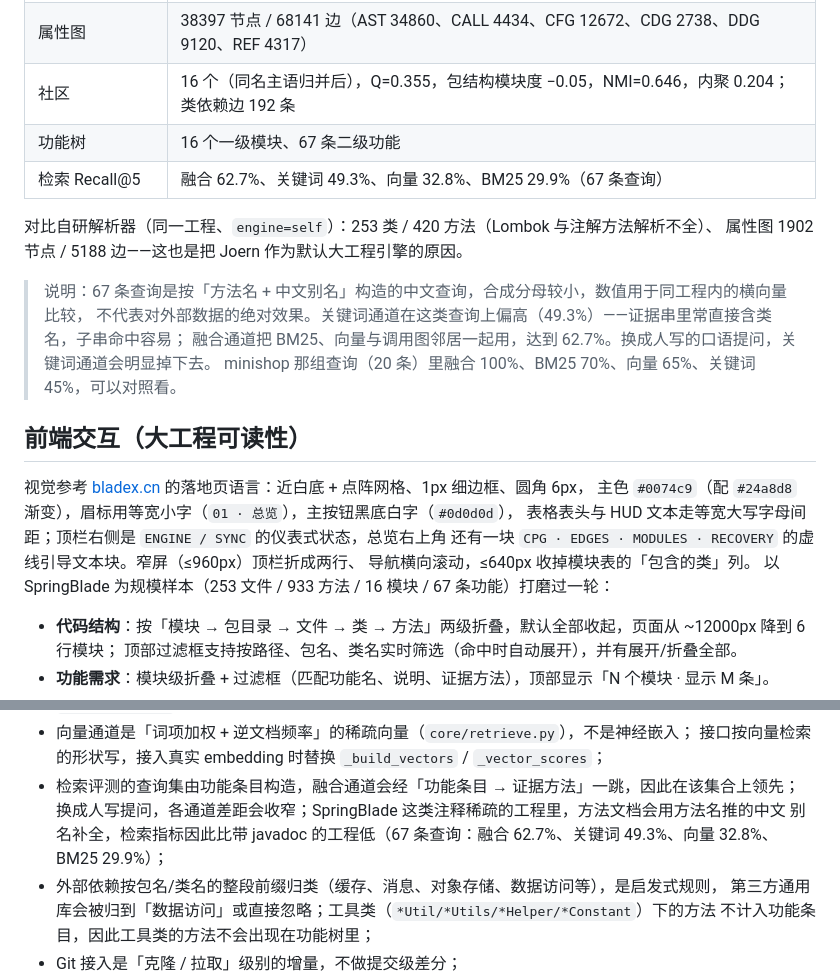
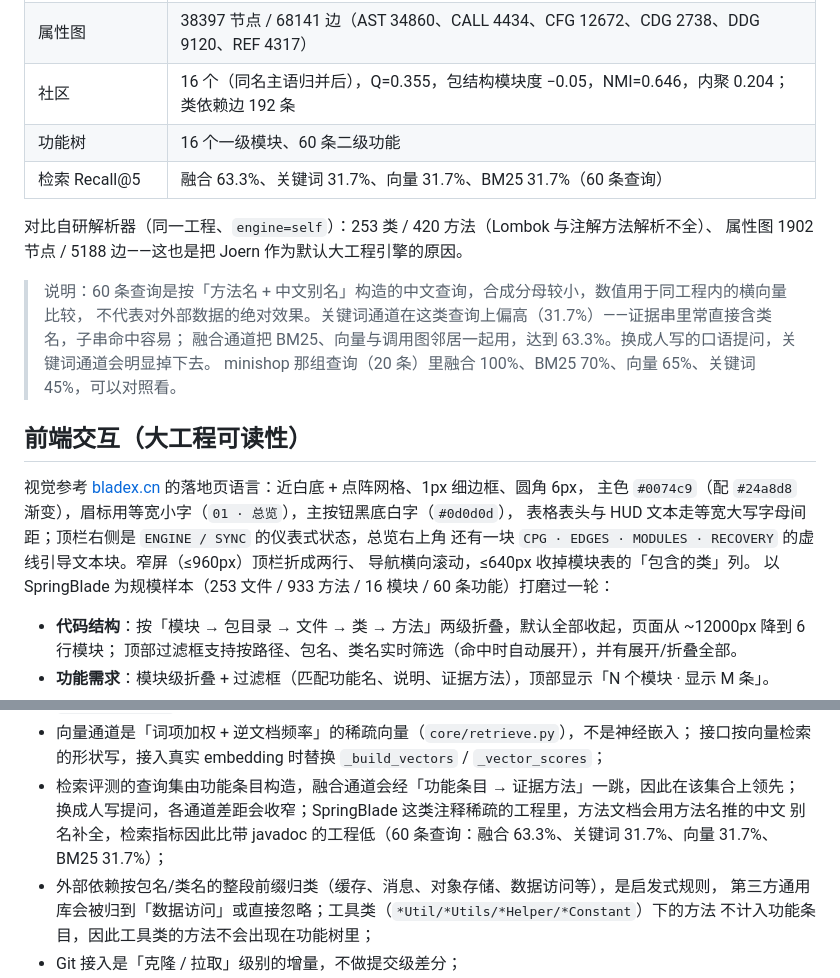
Before and after one commit to modeling-xju/AI-, a Markdown page: demo/README.md, 2 parts joined by grey strips. Rendered like a GitHub page.

```diff
--- a/demo/README.md
+++ b/demo/README.md
@@ -124,15 +124,15 @@ demo/
 | 类 / 方法 / 调用点 | 253 / 933 / 4289 |
 | 属性图 | 38397 节点 / 68141 边（AST 34860、CALL 4434、CFG 12672、CDG 2738、DDG 9120、REF 4317） |
 | 社区 | 16 个（同名主语归并后），Q=0.355，包结构模块度 −0.05，NMI=0.646，内聚 0.204；类依赖边 192 条 |
-| 功能树 | 16 个一级模块、67 条二级功能 |
-| 检索 Recall@5 | 融合 62.7%、关键词 49.3%、向量 32.8%、BM25 29.9%（67 条查询） |
+| 功能树 | 16 个一级模块、60 条二级功能 |
+| 检索 Recall@5 | 融合 63.3%、关键词 31.7%、向量 31.7%、BM25 31.7%（60 条查询） |
 
 对比自研解析器（同一工程、`engine=self`）：253 类 / 420 方法（Lombok 与注解方法解析不全）、
 属性图 1902 节点 / 5188 边——这也是把 Joern 作为默认大工程引擎的原因。
 
-> 说明：67 条查询是按「方法名 + 中文别名」构造的中文查询，合成分母较小，数值用于同工程内的横向量比较，
-> 不代表对外部数据的绝对效果。关键词通道在这类查询上偏高（49.3%）——证据串里常直接含类名，子串命中容易；
-> 融合通道把 BM25、向量与调用图邻居一起用，达到 62.7%。换成人写的口语提问，关键词通道会明显掉下去。
+> 说明：60 条查询是按「方法名 + 中文别名」构造的中文查询，合成分母较小，数值用于同工程内的横向量比较，
+> 不代表对外部数据的绝对效果。关键词通道在这类查询上偏高（31.7%）——证据串里常直接含类名，子串命中容易；
+> 融合通道把 BM25、向量与调用图邻居一起用，达到 63.3%。换成人写的口语提问，关键词通道会明显掉下去。
 > minishop 那组查询（20 条）里融合 100%、BM25 70%、向量 65%、关键词 45%，可以对照看。
 
 ## 前端交互（大工程可读性）
@@ -142,7 +142,7 @@ demo/
 表格表头与 HUD 文本走等宽大写字母间距；顶栏右侧是 `ENGINE / SYNC` 的仪表式状态，总览右上角
 还有一块 `CPG · EDGES · MODULES · RECOVERY` 的虚线引导文本块。窄屏（≤960px）顶栏折成两行、
 导航横向滚动，≤640px 收掉模块表的「包含的类」列。
-以 SpringBlade 为规模样本（253 文件 / 933 方法 / 16 模块 / 67 条功能）打磨过一轮：
+以 SpringBlade 为规模样本（253 文件 / 933 方法 / 16 模块 / 60 条功能）打磨过一轮：
 
 - **代码结构**：按「模块 → 包目录 → 文件 → 类 → 方法」两级折叠，默认全部收起，页面从 ~12000px 降到 6 行模块；
   顶部过滤框支持按路径、包名、类名实时筛选（命中时自动展开），并有展开/折叠全部。
@@ -194,7 +194,7 @@ LLM_MODEL=gpt-4o-mini
   接口按向量检索的形状写，接入真实 embedding 时替换 `_build_vectors` / `_vector_scores`；
 - 检索评测的查询集由功能条目构造，融合通道会经「功能条目 → 证据方法」一跳，因此在该集合上领先；
   换成人写提问，各通道差距会收窄；SpringBlade 这类注释稀疏的工程里，方法文档会用方法名推的中文
-  别名补全，检索指标因此比带 javadoc 的工程低（67 条查询：融合 62.7%、关键词 49.3%、向量 32.8%、BM25 29.9%）；
+  别名补全，检索指标因此比带 javadoc 的工程低（60 条查询：融合 63.3%、关键词 31.7%、向量 31.7%、BM25 31.7%）；
 - 外部依赖按包名/类名的整段前缀归类（缓存、消息、对象存储、数据访问等），是启发式规则，
   第三方通用库会被归到「数据访问」或直接忽略；工具类（`*Util/*Utils/*Helper/*Constant`）下的方法
   不计入功能条目，因此工具类的方法不会出现在功能树里；
```
Also changed, not shown: demo/docs/图表清单.md (+2 -2 lines), demo/docs/系统框架设计.md (+2 -2 lines), demo/docs/img/compare.png, demo/docs/img/overview.png, 4 other files.
